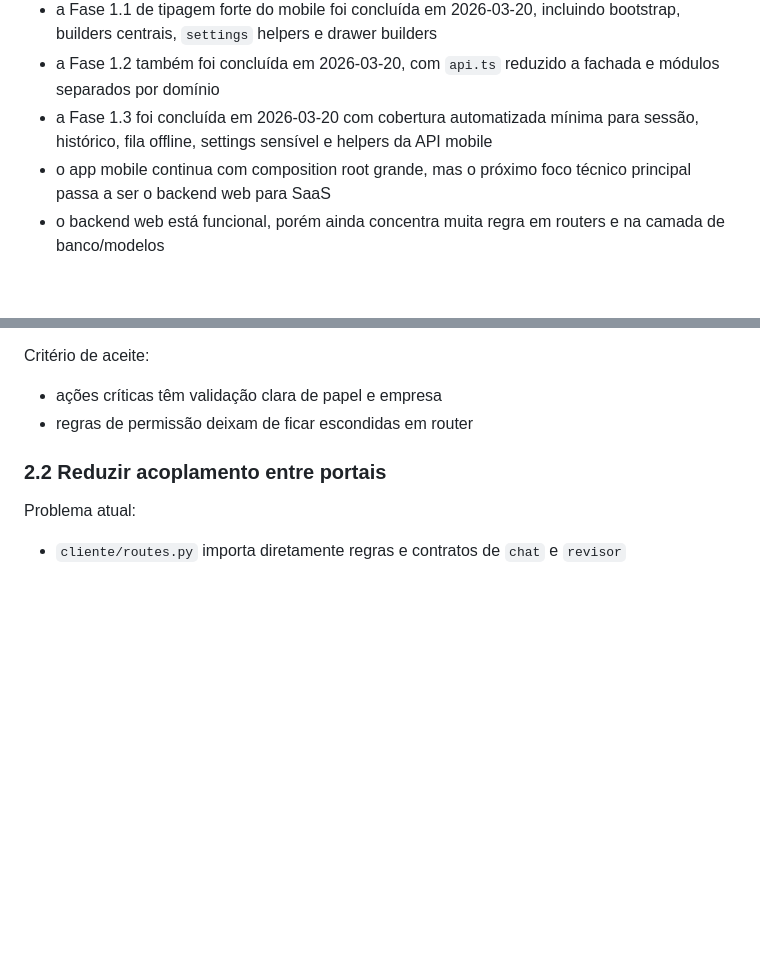
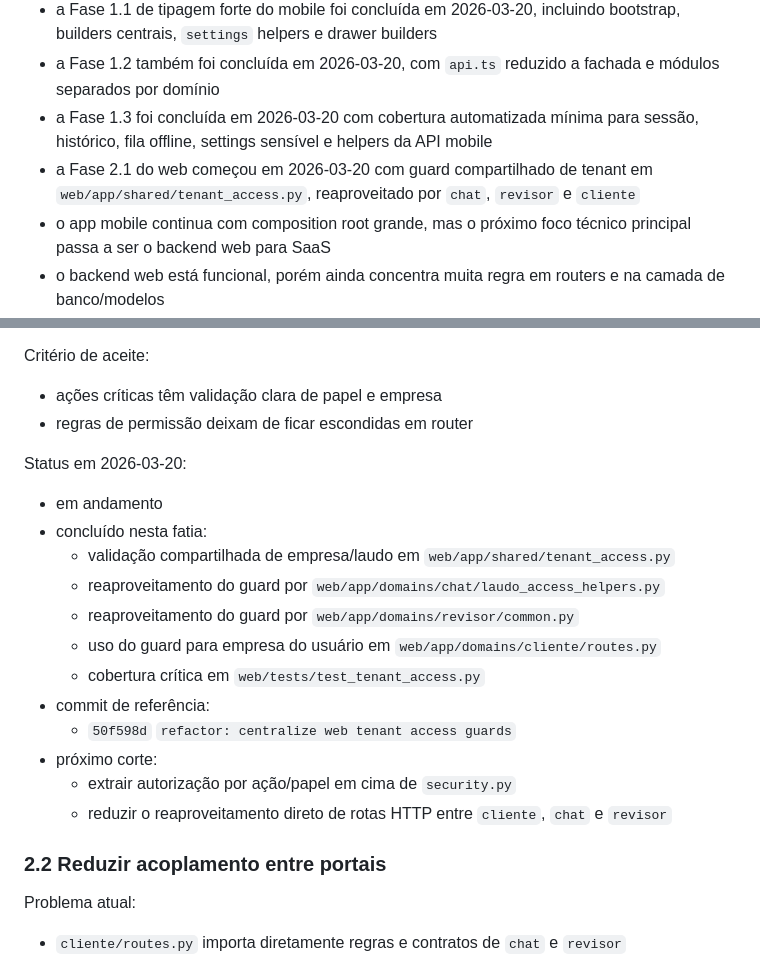
Before and after one commit to gstarielio-hash/tarie.ia, a Markdown page: docs/roadmap_execucao_funcional_web_mobile.md, 2 parts joined by grey strips. Rendered like a GitHub page; blank space fills up the shorter version.

Commit message:
docs: record web tenant hardening progress

```diff
--- a/docs/roadmap_execucao_funcional_web_mobile.md
+++ b/docs/roadmap_execucao_funcional_web_mobile.md
@@ -88,6 +88,7 @@ Obrigação operacional:
 - a Fase 1.1 de tipagem forte do mobile foi concluída em 2026-03-20, incluindo bootstrap, builders centrais, `settings` helpers e drawer builders
 - a Fase 1.2 também foi concluída em 2026-03-20, com `api.ts` reduzido a fachada e módulos separados por domínio
 - a Fase 1.3 foi concluída em 2026-03-20 com cobertura automatizada mínima para sessão, histórico, fila offline, settings sensível e helpers da API mobile
+- a Fase 2.1 do web começou em 2026-03-20 com guard compartilhado de tenant em `web/app/shared/tenant_access.py`, reaproveitado por `chat`, `revisor` e `cliente`
 - o app mobile continua com composition root grande, mas o próximo foco técnico principal passa a ser o backend web para SaaS
 - o backend web está funcional, porém ainda concentra muita regra em routers e na camada de banco/modelos
 
@@ -247,6 +248,21 @@ Critério de aceite:
 
 - ações críticas têm validação clara de papel e empresa
 - regras de permissão deixam de ficar escondidas em router
+
+Status em 2026-03-20:
+
+- em andamento
+- concluído nesta fatia:
+  - validação compartilhada de empresa/laudo em `web/app/shared/tenant_access.py`
+  - reaproveitamento do guard por `web/app/domains/chat/laudo_access_helpers.py`
+  - reaproveitamento do guard por `web/app/domains/revisor/common.py`
+  - uso do guard para empresa do usuário em `web/app/domains/cliente/routes.py`
+  - cobertura crítica em `web/tests/test_tenant_access.py`
+- commit de referência:
+  - `50f598d` `refactor: centralize web tenant access guards`
+- próximo corte:
+  - extrair autorização por ação/papel em cima de `security.py`
+  - reduzir o reaproveitamento direto de rotas HTTP entre `cliente`, `chat` e `revisor`
 
 ### 2.2 Reduzir acoplamento entre portais
 
```
